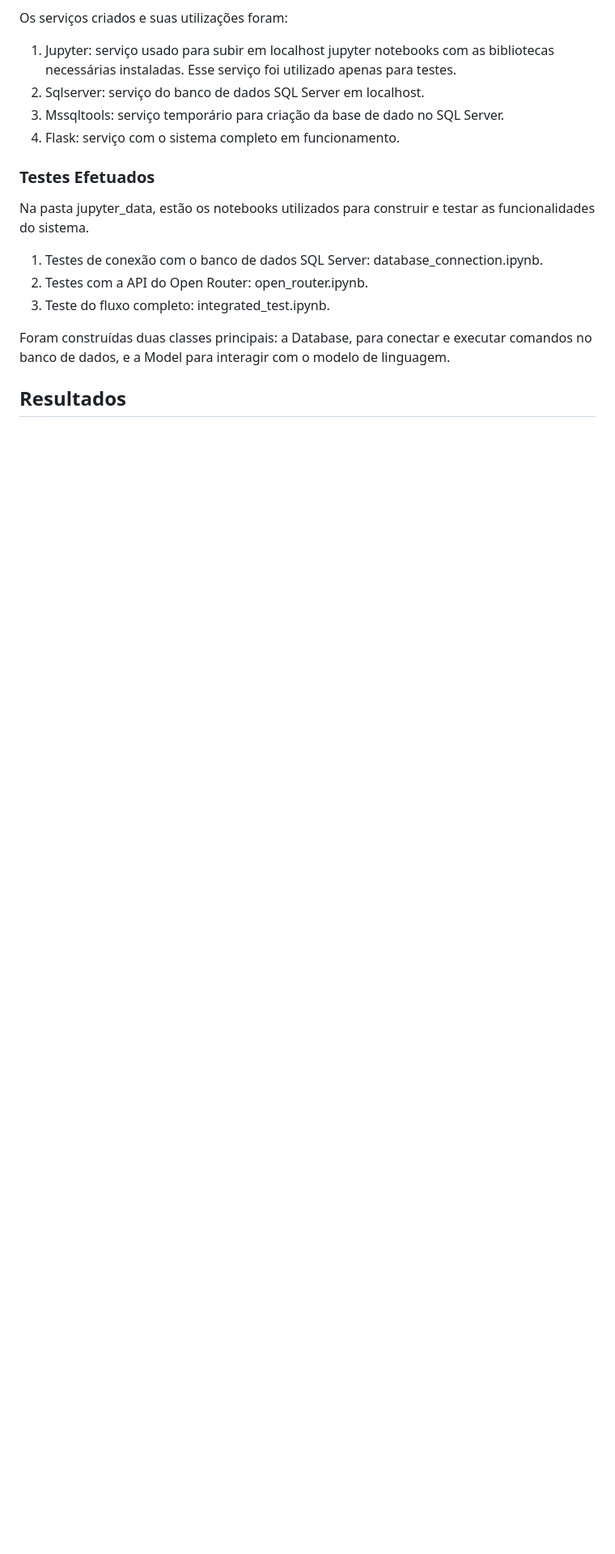
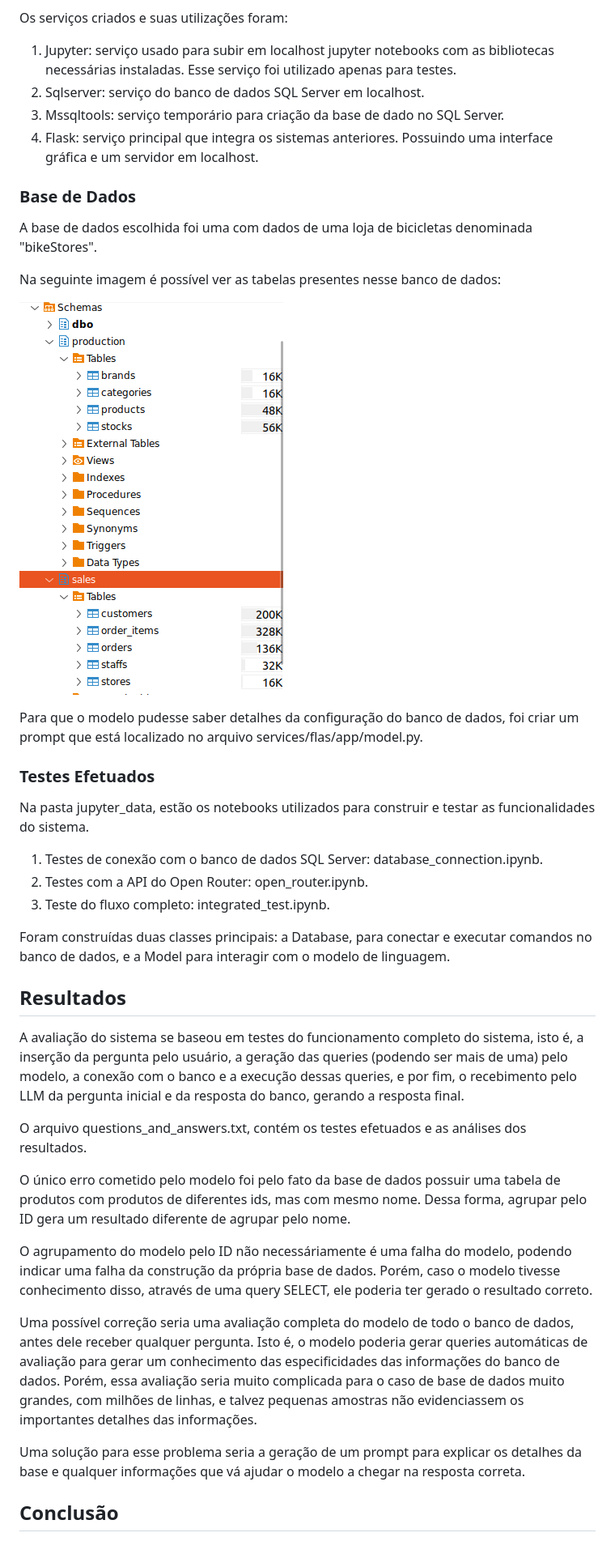
Before and after one commit to diogo999973p/SQL-QA-System, a Markdown page: README.md, the part around the change. Shown: that part at 81% size. Rendered like a GitHub page; pictures changed too: database.png (added); blank space fills up the shorter version.

Commit message:
adding more details to readme

```diff
--- a/README.md
+++ b/README.md
@@ -54,7 +54,17 @@ Os serviços criados e suas utilizações foram:
 1. Jupyter: serviço usado para subir em localhost jupyter notebooks com as bibliotecas necessárias instaladas. Esse serviço foi utilizado apenas para testes.
 2. Sqlserver: serviço do banco de dados SQL Server em localhost.
 3. Mssqltools: serviço temporário para criação da base de dado no SQL Server.
-4. Flask: serviço com o sistema completo em funcionamento.
+4. Flask: serviço principal que integra os sistemas anteriores. Possuindo uma interface gráfica e um servidor em localhost.
+
+### Base de Dados
+
+A base de dados escolhida foi uma com dados de uma loja de bicicletas denominada "bikeStores".
+
+Na seguinte imagem é possível ver as tabelas presentes nesse banco de dados:
+
+![](database.png)
+
+Para que o modelo pudesse saber detalhes da configuração do banco de dados, foi criar um prompt que está localizado no arquivo services/flas/app/model.py.
 
 ### Testes Efetuados
 
@@ -67,3 +77,17 @@ Na pasta jupyter_data, estão os notebooks utilizados para construir e testar as
 Foram construídas duas classes principais: a Database, para conectar e executar comandos no banco de dados, e a Model para interagir com o modelo de linguagem.
 
 ## Resultados
+
+A avaliação do sistema se baseou em testes do funcionamento completo do sistema, isto é, a inserção da pergunta pelo usuário, a geração das queries (podendo ser mais de uma) pelo modelo, a conexão com o banco e a execução dessas queries, e por fim, o recebimento pelo LLM da pergunta inicial e da resposta do banco, gerando a resposta final.
+
+O arquivo questions_and_answers.txt, contém os testes efetuados e as análises dos resultados.
+
+O único erro cometido pelo modelo foi pelo fato da base de dados possuir uma tabela de produtos com produtos de diferentes ids, mas com mesmo nome. Dessa forma, agrupar pelo ID gera um resultado diferente de agrupar pelo nome.
+
+O agrupamento do modelo pelo ID não necessáriamente é uma falha do modelo, podendo indicar uma falha da construção da própria base de dados. Porém, caso o modelo tivesse conhecimento disso, através de uma query SELECT, ele poderia ter gerado o resultado correto.
+
+Uma possível correção seria uma avaliação completa do modelo de todo o banco de dados, antes dele receber qualquer pergunta. Isto é, o modelo poderia gerar queries automáticas de avaliação para gerar um conhecimento das especificidades das informações do banco de dados. Porém, essa avaliação seria muito complicada para o caso de base de dados muito grandes, com milhões de linhas, e talvez pequenas amostras não evidenciassem os importantes detalhes das informações.
+
+Uma solução para esse problema seria a geração de um prompt para explicar os detalhes da base e qualquer informações que vá ajudar o modelo a chegar na resposta correta.
+
+## Conclusão
```
